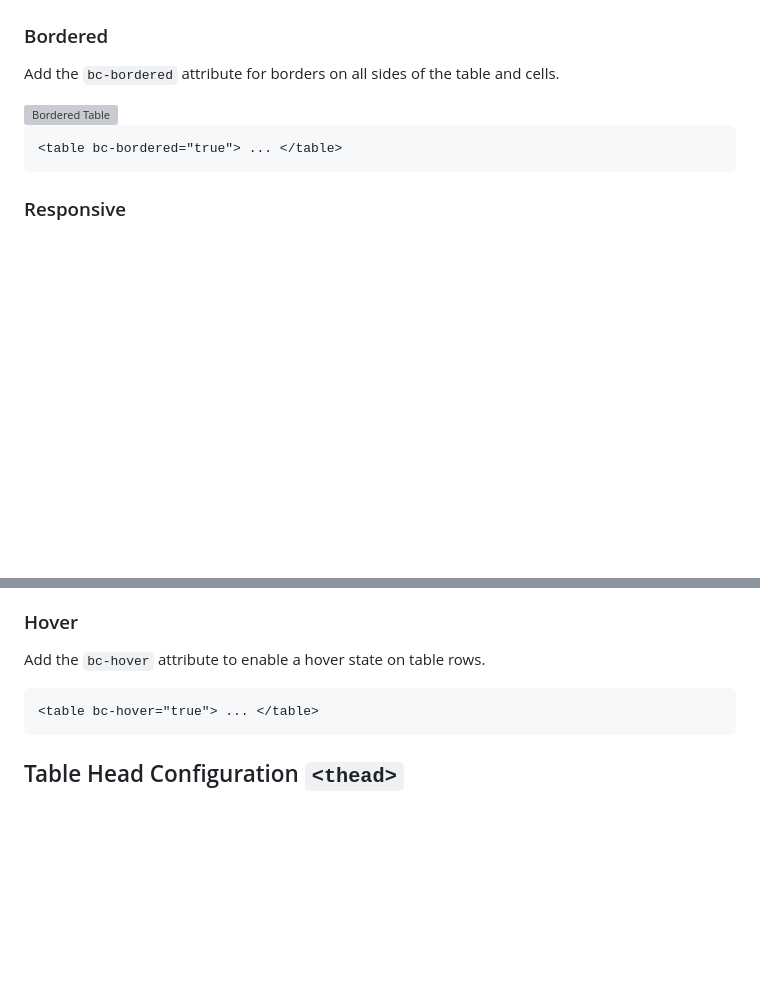
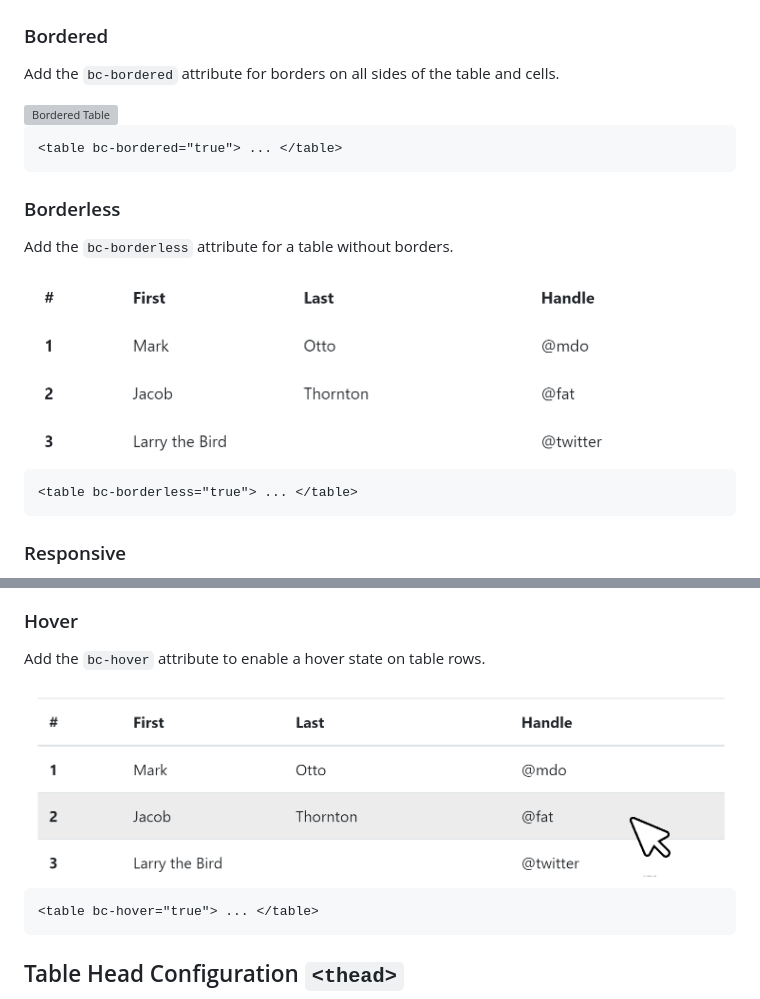
Before and after one commit to brecons/bootstrap-tag-helper, a Markdown page: docs/sites/Table.md, 2 parts joined by grey strips. Rendered like a GitHub page; pictures changed too: docs/images/tables_09.PNG (added), docs/images/tables_10.PNG (added); blank space fills up the shorter version; grey boxes are pictures that could not be loaded.

````diff
--- a/docs/sites/Table.md
+++ b/docs/sites/Table.md
@@ -79,6 +79,16 @@ Add the `bc-bordered` attribute for borders on all sides of the table and cells.
 <table bc-bordered="true"> ... </table>
 ```
 
+### Borderless
+
+Add the `bc-borderless` attribute for a table without borders.
+
+<img class="img-shadow img-responsive center-block" src="https://raw.githubusercontent.com/brecons/bootstrap-tag-helper/master/docs/images/tables_09.PNG" width="608" alt="Borderless Table">
+
+```markup
+<table bc-borderless="true"> ... </table>
+```
+
 ### Responsive
 
 Create responsive tables by setting the `bc-responsive` attribute to make them scroll horizontally on small devices. Possible values are `XSmall`, `Small`, `Medium`, `Large` or `XLarge`. The definition of the respective breakpoint determines when no scroll bar is displayed for the table.
@@ -92,6 +102,8 @@ Create responsive tables by setting the `bc-responsive` attribute to make them s
 ### Hover
 
 Add the `bc-hover` attribute to enable a hover state on table rows.
+
+<img class="img-shadow img-responsive center-block" src="https://raw.githubusercontent.com/brecons/bootstrap-tag-helper/master/docs/images/tables_10.PNG" width="749" alt="Hoverable Table">
 
 ```markup
 <table bc-hover="true"> ... </table>
````
Also changed, not shown: docs/sites/ChangeLog.md (+12 -0 lines), docs/sites/Validation.md (+0 -1 lines).
